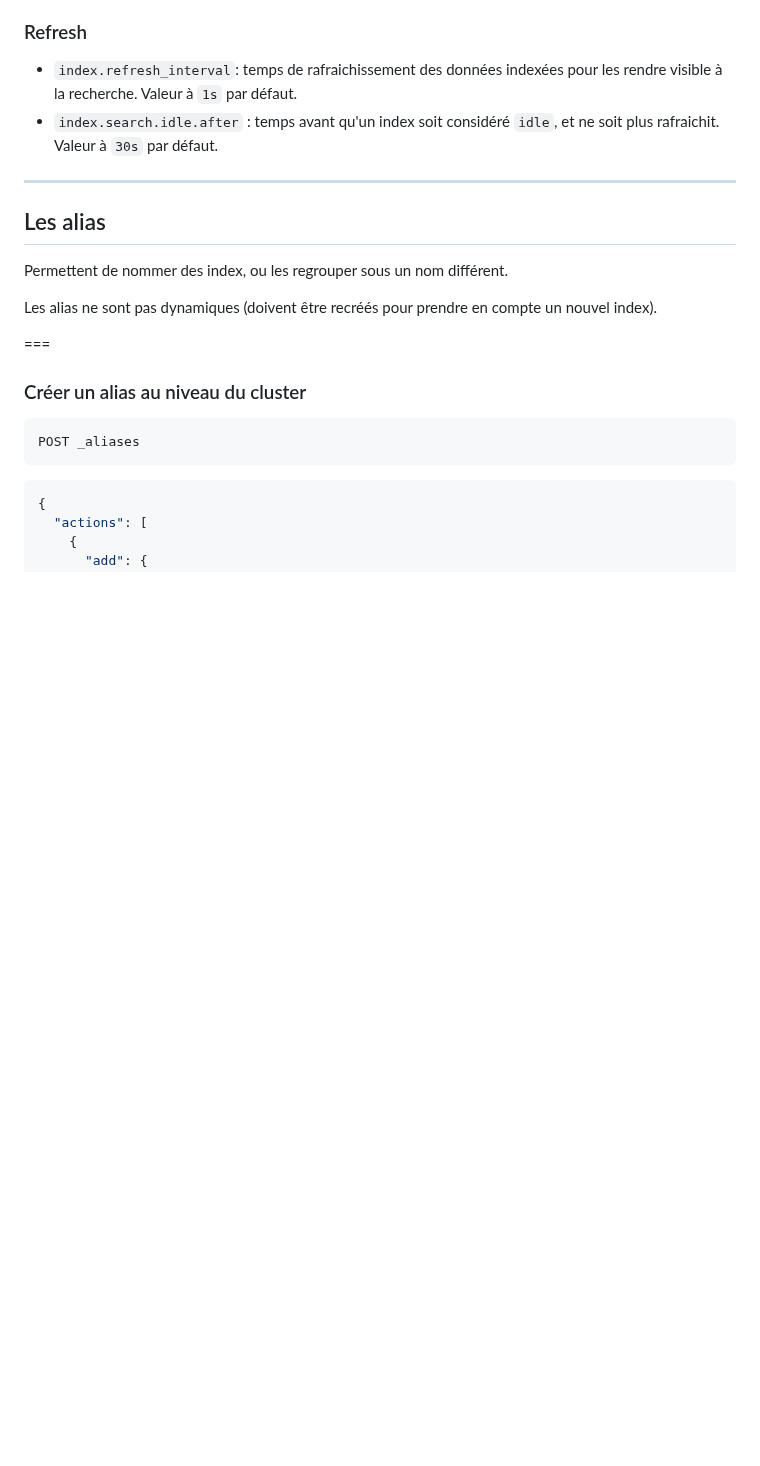
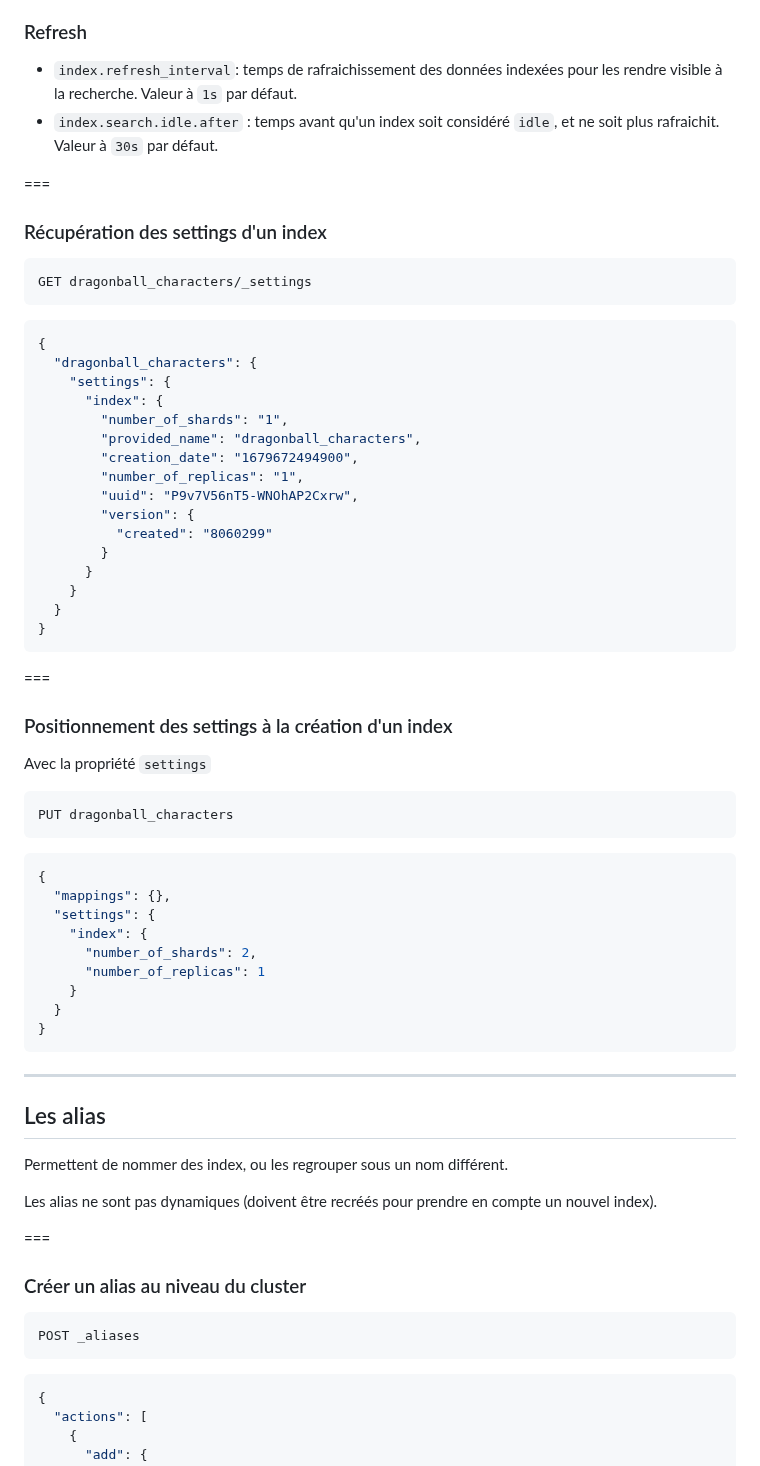
Before and after one commit to juwit/formation-elasticsearch-ops, a Markdown page: jour2.md, the part around one of its changes. GitHub-like rendering; blank space fills up the shorter version.

````diff
--- a/jour2.md
+++ b/jour2.md
@@ -546,6 +546,53 @@ Gain de disque de 30% 🎉
 * `index.refresh_interval`: temps de rafraichissement des données indexées pour les rendre visible à la recherche. Valeur à `1s` par défaut.
 * `index.search.idle.after` : temps avant qu'un index soit considéré `idle`, et ne soit plus rafraichit. Valeur à `30s` par défaut.
 
+===
+
+### Récupération des settings d'un index
+
+```http request
+GET dragonball_characters/_settings
+```
+```json
+{
+  "dragonball_characters": {
+    "settings": {
+      "index": {
+        "number_of_shards": "1",
+        "provided_name": "dragonball_characters",
+        "creation_date": "1679672494900",
+        "number_of_replicas": "1",
+        "uuid": "P9v7V56nT5-WNOhAP2Cxrw",
+        "version": {
+          "created": "8060299"
+        }
+      }
+    }
+  }
+}
+```
+
+===
+
+### Positionnement des settings à la création d'un index
+
+Avec la propriété `settings`
+
+```http request
+PUT dragonball_characters
+```
+```json
+{
+  "mappings": {},
+  "settings": {
+    "index": {
+      "number_of_shards": 2,
+      "number_of_replicas": 1
+    }
+  }
+}
+```
+
 ---
 
 ## Les alias
````
Also changed, not shown: other parts of jour2.md (+69 -1 lines).
